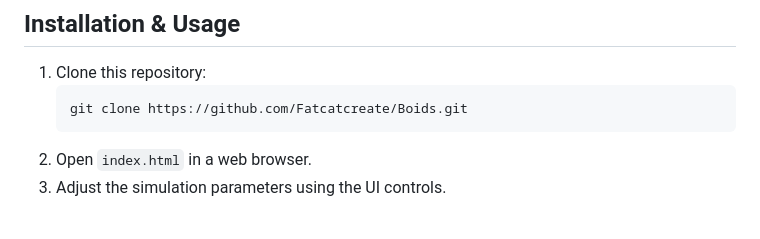
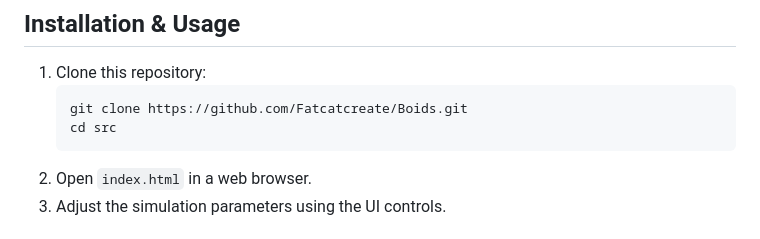
Before and after one commit to Fatcatcreate/Boids, a Markdown page: README.md, the part around the change. GitHub-like rendering.

````diff
--- a/README.md
+++ b/README.md
@@ -14,6 +14,7 @@ This project is a JavaScript-based simulation of boid flocking behavior, inspire
 1. Clone this repository:
    ```sh
    git clone https://github.com/Fatcatcreate/Boids.git
+   cd src
    ```
 2. Open `index.html` in a web browser.
 3. Adjust the simulation parameters using the UI controls.
````
